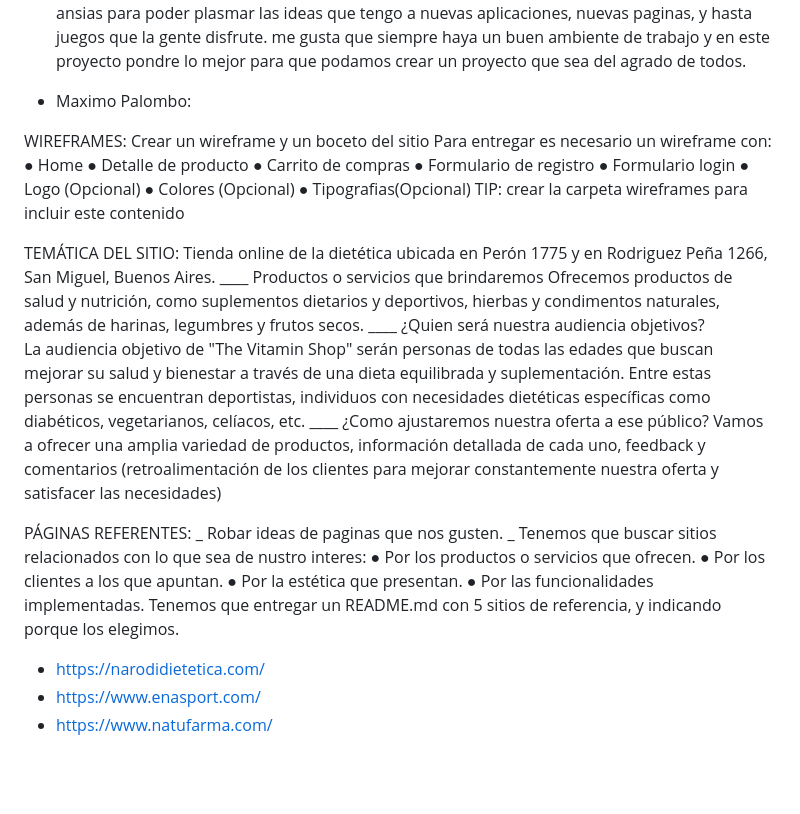
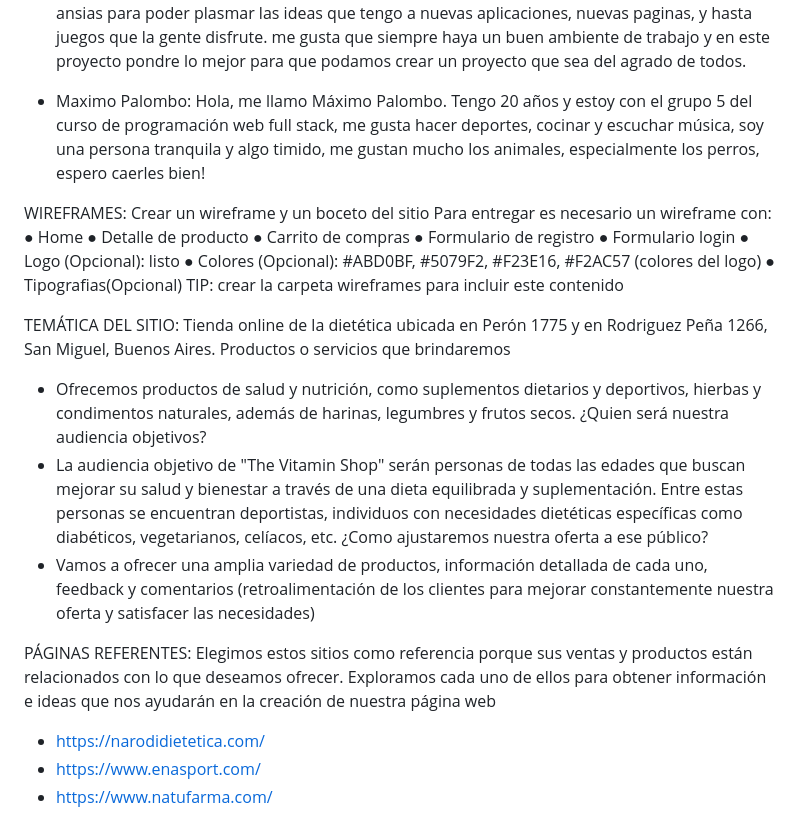
Before and after one commit to MiliBrime/grupo_5_dietetica, a Markdown page: readme.md, the part around the change. GitHub-like rendering; blank space fills up the shorter version.

Commit message:
resumen de maxi

```diff
--- a/readme.md
+++ b/readme.md
@@ -13,7 +13,7 @@ COLABORADORES:
 
 - Jeremías Ezequiel Vellido: tengo 27 años, soy una persona respetuosa y siempre con buen humor que busca el superarse momento a momento. hoy en dia descubri el mundo de la programacion y estoy motivado a llegar lo mas lejos posible. Quiero dedicarle todas mis ganas y ansias para poder plasmar las ideas que tengo a nuevas aplicaciones, nuevas paginas, y hasta juegos que la gente disfrute. me gusta que siempre haya un buen ambiente de trabajo y en este proyecto pondre lo mejor para que podamos crear un proyecto que sea del agrado de todos.
 
-- Maximo Palombo:
+- Maximo Palombo: Hola, me llamo Máximo Palombo. Tengo 20 años y estoy con el grupo 5 del curso de programación web full stack, me gusta hacer deportes, cocinar y escuchar música, soy una persona tranquila y algo timido, me gustan mucho los animales, especialmente los perros, espero caerles bien!
 
 
 WIREFRAMES:
@@ -24,31 +24,24 @@ Para entregar es necesario un wireframe con:
 ● Carrito de compras
 ● Formulario de registro
 ● Formulario login
-● Logo (Opcional)
-● Colores (Opcional)
+● Logo (Opcional): listo
+● Colores (Opcional): #ABD0BF, #5079F2, #F23E16, #F2AC57 (colores del logo)
 ● Tipografias(Opcional)
 TIP: crear la carpeta wireframes para incluir este contenido
 
 
 TEMÁTICA DEL SITIO:
 Tienda online de la dietética ubicada en Perón 1775 y en Rodriguez Peña 1266, San Miguel, Buenos Aires.
-____ Productos o servicios que brindaremos
-Ofrecemos productos de salud y nutrición, como suplementos dietarios y deportivos, hierbas y condimentos naturales, además de harinas, legumbres y frutos secos.
-____ ¿Quien será nuestra audiencia objetivos?
-La audiencia objetivo de "The Vitamin Shop" serán personas de todas las edades que buscan mejorar su salud y bienestar a través de una dieta equilibrada y suplementación. Entre estas personas se encuentran deportistas, individuos con necesidades dietéticas específicas como diabéticos, vegetarianos, celíacos, etc.
-____ ¿Como ajustaremos nuestra oferta a ese público?
-Vamos a ofrecer una amplia variedad de productos, información detallada de cada uno, feedback y comentarios (retroalimentación de los clientes para mejorar constantemente nuestra oferta y satisfacer las necesidades)
+Productos o servicios que brindaremos
+- Ofrecemos productos de salud y nutrición, como suplementos dietarios y deportivos, hierbas y condimentos naturales, además de harinas, legumbres y frutos secos.
+¿Quien será nuestra audiencia objetivos?
+- La audiencia objetivo de "The Vitamin Shop" serán personas de todas las edades que buscan mejorar su salud y bienestar a través de una dieta equilibrada y suplementación. Entre estas personas se encuentran deportistas, individuos con necesidades dietéticas específicas como diabéticos, vegetarianos, celíacos, etc.
+¿Como ajustaremos nuestra oferta a ese público?
+- Vamos a ofrecer una amplia variedad de productos, información detallada de cada uno, feedback y comentarios (retroalimentación de los clientes para mejorar constantemente nuestra oferta y satisfacer las necesidades)
 
 
 PÁGINAS REFERENTES:
-_ Robar ideas de paginas que nos gusten.
-_ Tenemos que buscar sitios relacionados con lo que sea de nustro interes:
-  ● Por los productos o servicios que ofrecen.
-  ● Por los clientes a los que apuntan.
-  ● Por la estética que presentan.
-  ● Por las funcionalidades implementadas.
-Tenemos que entregar un README.md con 5 sitios de referencia, y indicando porque los elegimos.
-
+Elegimos estos sitios como referencia porque sus ventas y productos están relacionados con lo que deseamos ofrecer. Exploramos cada uno de ellos para obtener información e ideas que nos ayudarán en la creación de nuestra página web
 - https://narodidietetica.com/
 - https://www.enasport.com/
 - https://www.natufarma.com/
```
